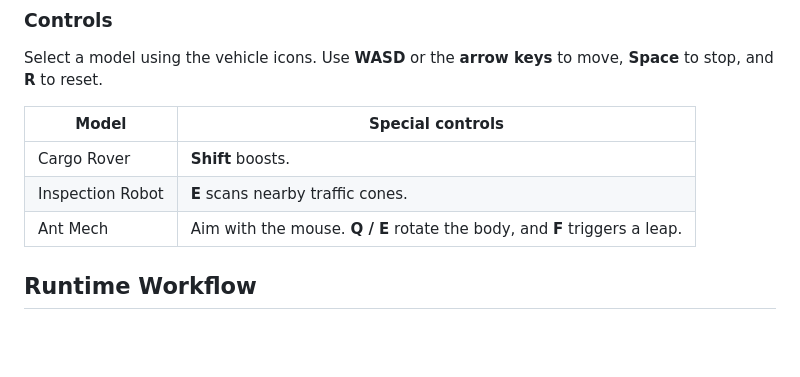
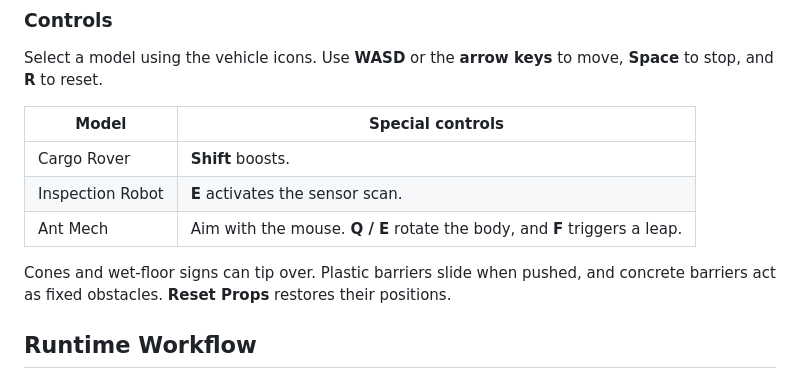
Before and after one commit to ev3rlit/sprite-stacking-demo, a Markdown page: README.md, the part around the change. GitHub-like rendering; blank space fills up the shorter version.

Commit message:
Add wet-floor signs and barriers to the yard

```diff
--- a/README.md
+++ b/README.md
@@ -62,8 +62,10 @@ Select a model using the vehicle icons. Use **WASD** or the **arrow keys** to mo
 | Model | Special controls |
 | --- | --- |
 | Cargo Rover | **Shift** boosts. |
-| Inspection Robot | **E** scans nearby traffic cones. |
+| Inspection Robot | **E** activates the sensor scan. |
 | Ant Mech | Aim with the mouse. **Q / E** rotate the body, and **F** triggers a leap. |
+
+Cones and wet-floor signs can tip over. Plastic barriers slide when pushed, and concrete barriers act as fixed obstacles. **Reset Props** restores their positions.
 
 ## Runtime Workflow
 
```
Also changed, not shown: ASSET-NOTES.md (+1 -1 lines), assets/props/plastic-barrier-4view.png (added), assets/props/wet-floor-sign-4view.png (added), 7 other files.
